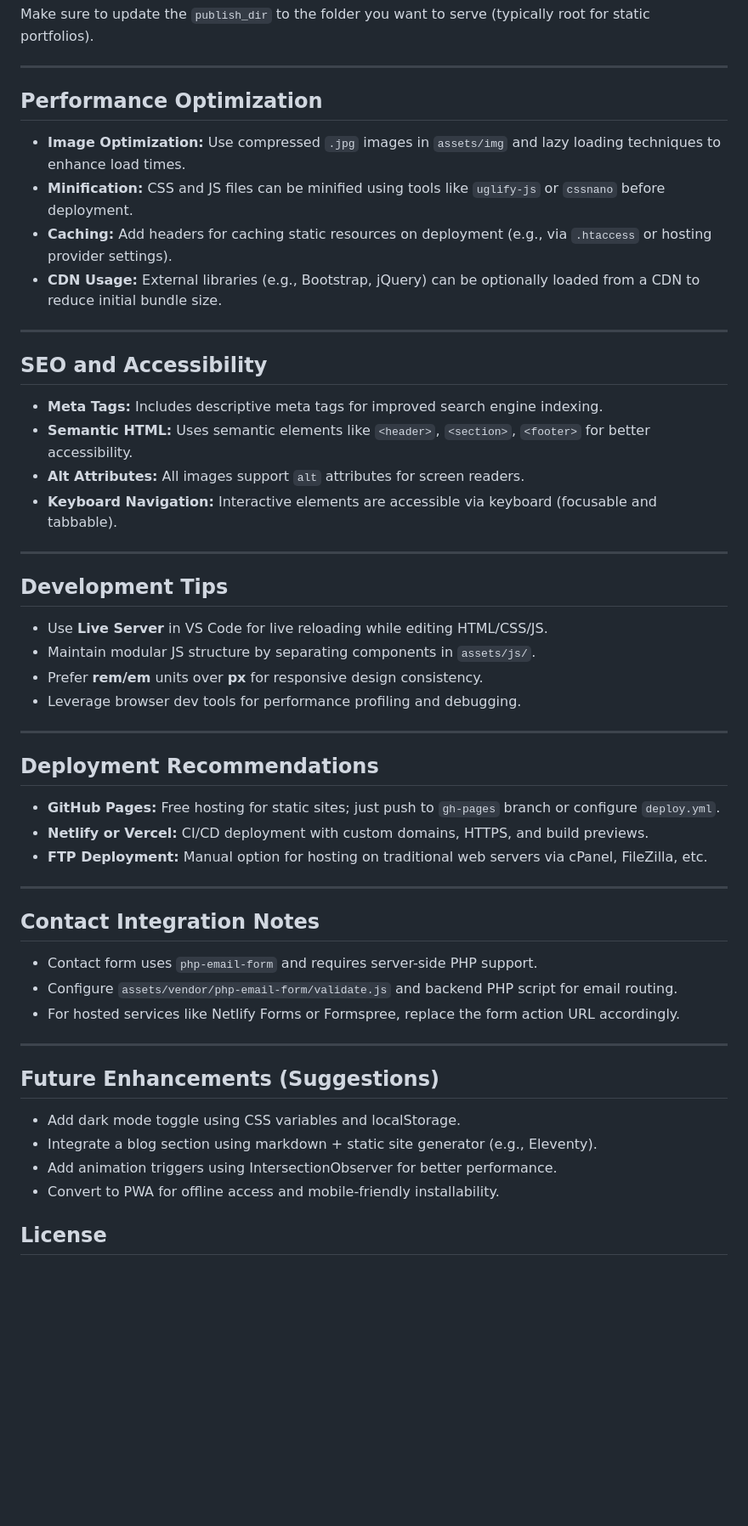
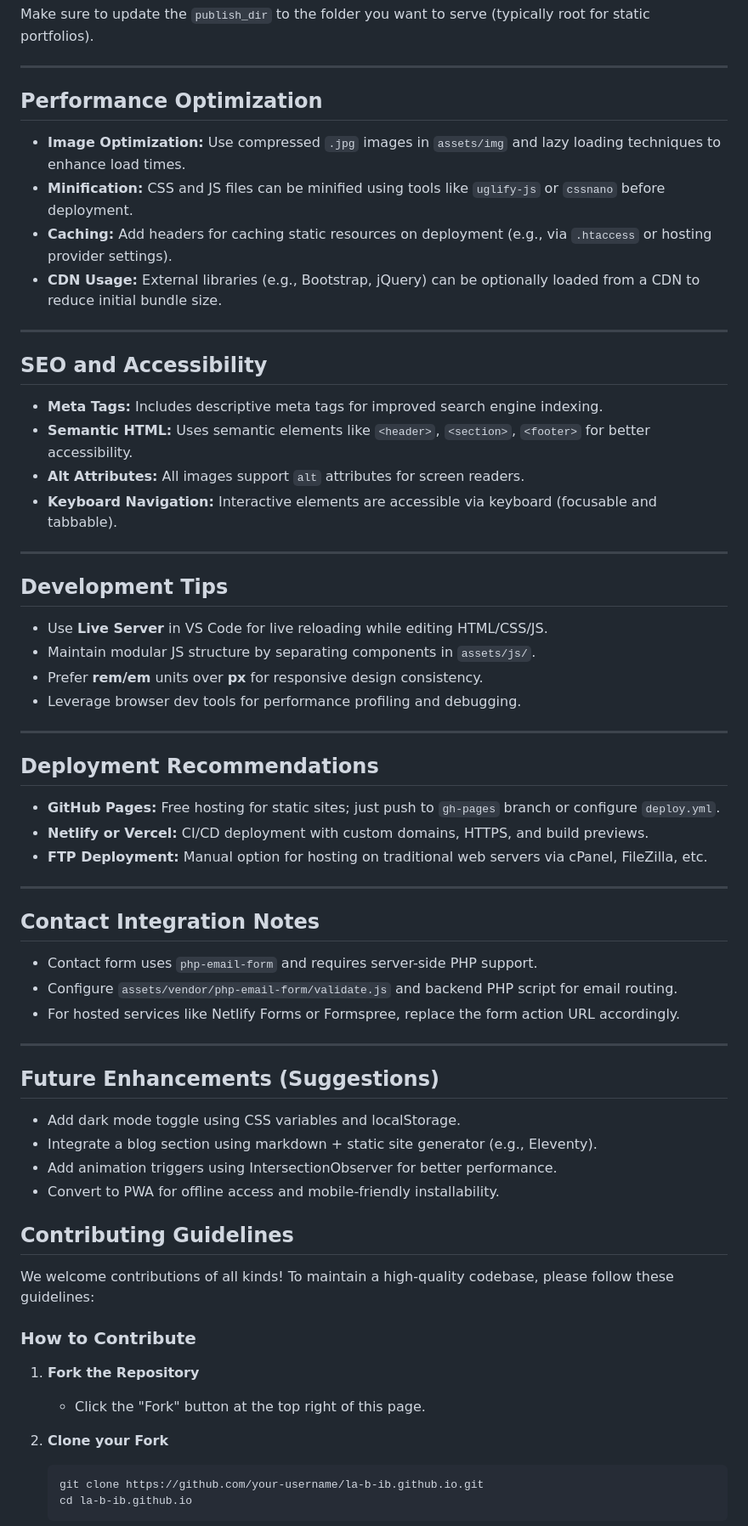
Before and after one commit to la-b-ib/la-b-ib.github.io, a Markdown page: README.md, the part around the change printed below. Shown: that part at 85% size. Rendered like a GitHub page; blank space fills up the shorter version.

````diff
--- a/README.md
+++ b/README.md
@@ -122,10 +122,7 @@ Make sure to update the `publish_dir` to the folder you want to serve (typically
 
 ---
 
-
-
-
-##  Performance Optimization
+## Performance Optimization
 
 - **Image Optimization:** Use compressed `.jpg` images in `assets/img` and lazy loading techniques to enhance load times.
 - **Minification:** CSS and JS files can be minified using tools like `uglify-js` or `cssnano` before deployment.
@@ -134,7 +131,7 @@ Make sure to update the `publish_dir` to the folder you want to serve (typically
 
 ---
 
-##  SEO and Accessibility
+## SEO and Accessibility
 
 - **Meta Tags:** Includes descriptive meta tags for improved search engine indexing.
 - **Semantic HTML:** Uses semantic elements like `<header>`, `<section>`, `<footer>` for better accessibility.
@@ -143,7 +140,7 @@ Make sure to update the `publish_dir` to the folder you want to serve (typically
 
 ---
 
-##  Development Tips
+## Development Tips
 
 - Use **Live Server** in VS Code for live reloading while editing HTML/CSS/JS.
 - Maintain modular JS structure by separating components in `assets/js/`.
@@ -152,7 +149,7 @@ Make sure to update the `publish_dir` to the folder you want to serve (typically
 
 ---
 
-##  Deployment Recommendations
+## Deployment Recommendations
 
 - **GitHub Pages:** Free hosting for static sites; just push to `gh-pages` branch or configure `deploy.yml`.
 - **Netlify or Vercel:** CI/CD deployment with custom domains, HTTPS, and build previews.
@@ -160,7 +157,7 @@ Make sure to update the `publish_dir` to the folder you want to serve (typically
 
 ---
 
-##  Contact Integration Notes
+## Contact Integration Notes
 
 - Contact form uses `php-email-form` and requires server-side PHP support.
 - Configure `assets/vendor/php-email-form/validate.js` and backend PHP script for email routing.
@@ -168,11 +165,27 @@ Make sure to update the `publish_dir` to the folder you want to serve (typically
 
 ---
 
-##  Future Enhancements (Suggestions)
+## Future Enhancements (Suggestions)
 
 - Add dark mode toggle using CSS variables and localStorage.
 - Integrate a blog section using markdown + static site generator (e.g., Eleventy).
 - Add animation triggers using IntersectionObserver for better performance.
 - Convert to PWA for offline access and mobile-friendly installability.
 
-##  License
+
+
+## Contributing Guidelines
+
+We welcome contributions of all kinds! To maintain a high-quality codebase, please follow these guidelines:
+
+### How to Contribute
+
+1. **Fork the Repository**
+   - Click the "Fork" button at the top right of this page.
+
+2. **Clone your Fork**
+   ```bash
+   git clone https://github.com/your-username/la-b-ib.github.io.git
+   cd la-b-ib.github.io
+   ```
+
````
Also changed, not shown: other parts of README.md (+81 -9 lines).
